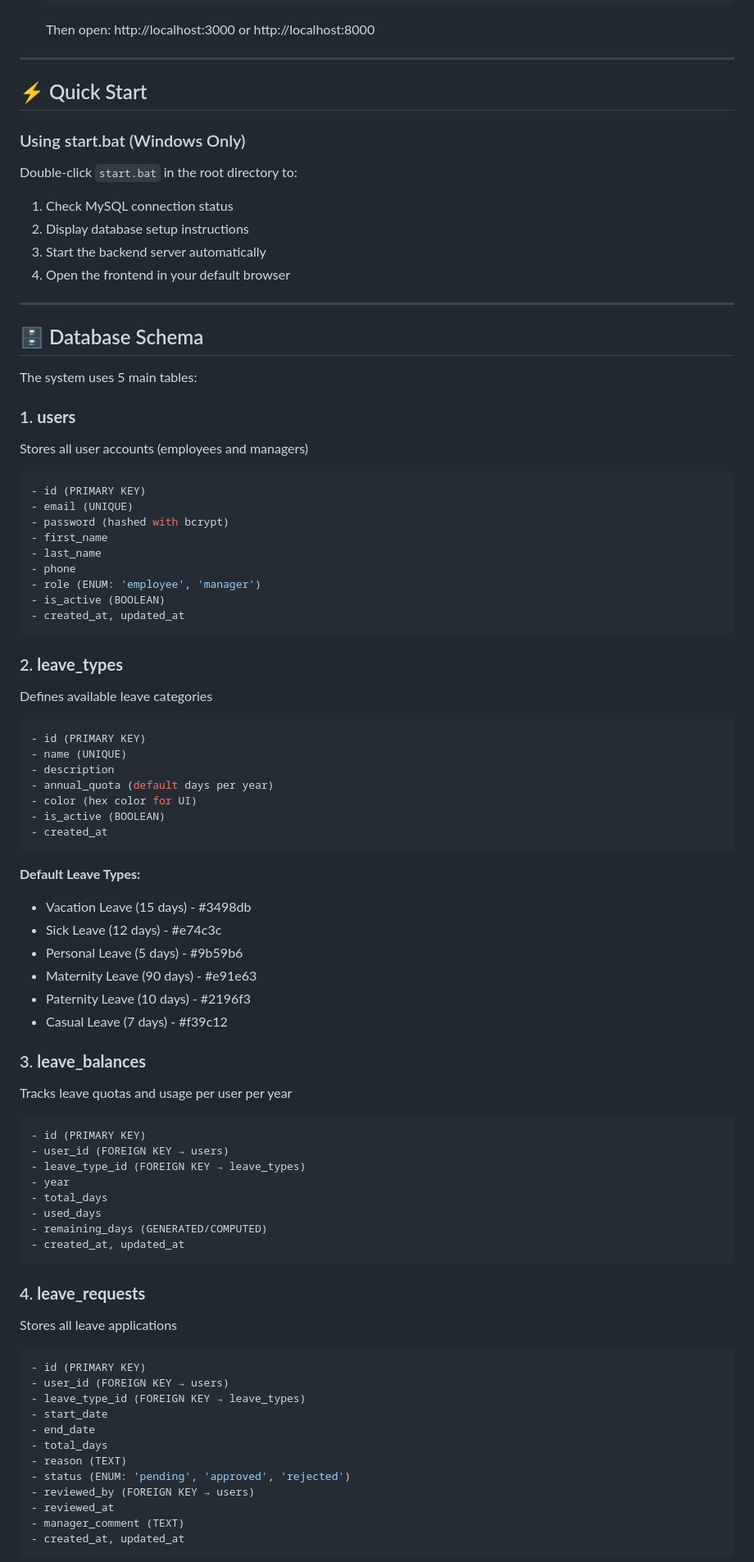
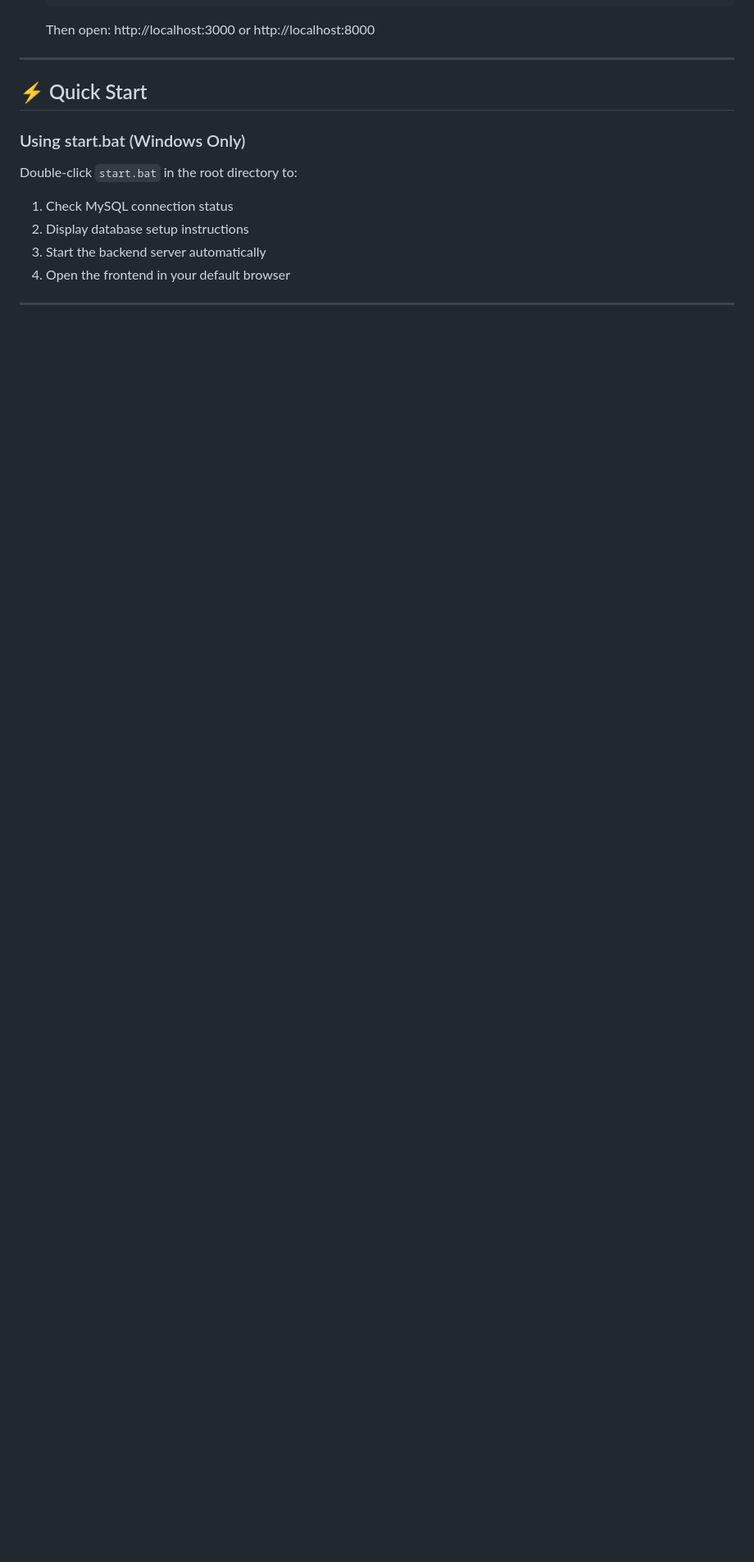
Before and after one commit to Rudra-Narayan-Swain/ELMS, a Markdown page: README.md, the part around one of its changes. Shown at 82% size. Drawn GitHub-style; blank space fills up the shorter version.

````diff
--- a/README.md
+++ b/README.md
@@ -273,71 +273,4 @@ Double-click `start.bat` in the root directory to:
 
 ---
 
-## 🗄️ Database Schema
 
-The system uses 5 main tables:
-
-### 1. **users**
-Stores all user accounts (employees and managers)
-```sql
-- id (PRIMARY KEY)
-- email (UNIQUE)
-- password (hashed with bcrypt)
-- first_name
-- last_name
-- phone
-- role (ENUM: 'employee', 'manager')
-- is_active (BOOLEAN)
-- created_at, updated_at
-```
-
-### 2. **leave_types**
-Defines available leave categories
-```sql
-- id (PRIMARY KEY)
-- name (UNIQUE)
-- description
-- annual_quota (default days per year)
-- color (hex color for UI)
-- is_active (BOOLEAN)
-- created_at
-```
-
-**Default Leave Types:**
-- Vacation Leave (15 days) - #3498db
-- Sick Leave (12 days) - #e74c3c
-- Personal Leave (5 days) - #9b59b6
-- Maternity Leave (90 days) - #e91e63
-- Paternity Leave (10 days) - #2196f3
-- Casual Leave (7 days) - #f39c12
-
-### 3. **leave_balances**
-Tracks leave quotas and usage per user per year
-```sql
-- id (PRIMARY KEY)
-- user_id (FOREIGN KEY → users)
-- leave_type_id (FOREIGN KEY → leave_types)
-- year
-- total_days
-- used_days
-- remaining_days (GENERATED/COMPUTED)
-- created_at, updated_at
-```
-
-### 4. **leave_requests**
-Stores all leave applications
-```sql
-- id (PRIMARY KEY)
-- user_id (FOREIGN KEY → users)
-- leave_type_id (FOREIGN KEY → leave_types)
-- start_date
-- end_date
-- total_days
-- reason (TEXT)
-- status (ENUM: 'pending', 'approved', 'rejected')
-- reviewed_by (FOREIGN KEY → users)
-- reviewed_at
-- manager_comment (TEXT)
-- created_at, updated_at
-```
-
````
Also changed, not shown: other parts of README.md (+0 -173 lines).
